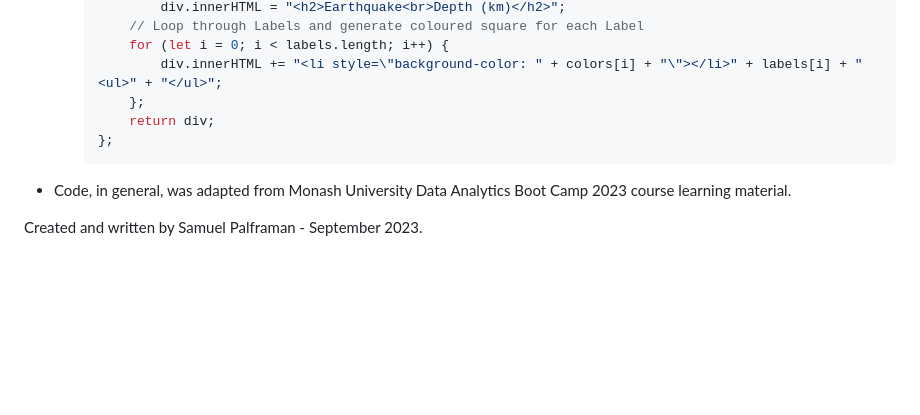
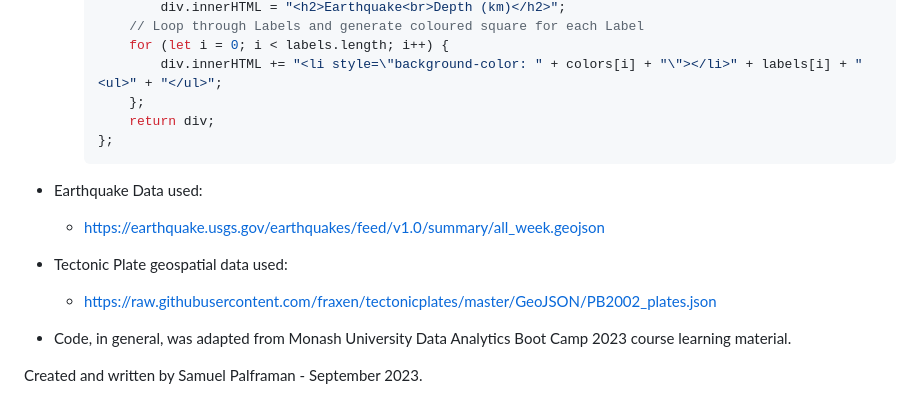
Before and after one commit to PianoPalf/leaflet-challenge, a Markdown page: README.md, the part around the change. Rendered like a GitHub page; blank space fills up the shorter version.

````diff
--- a/README.md
+++ b/README.md
@@ -110,6 +110,14 @@ d3.json(eqURL).then(function (data) {
     };
     ```
 
+- Earthquake Data used:
+
+  - https://earthquake.usgs.gov/earthquakes/feed/v1.0/summary/all_week.geojson
+
+- Tectonic Plate geospatial data used:
+
+  - https://raw.githubusercontent.com/fraxen/tectonicplates/master/GeoJSON/PB2002_plates.json
+
 - Code, in general, was adapted from Monash University Data Analytics Boot Camp 2023 course learning material.
 
 Created and written by Samuel Palframan - September 2023.
````
